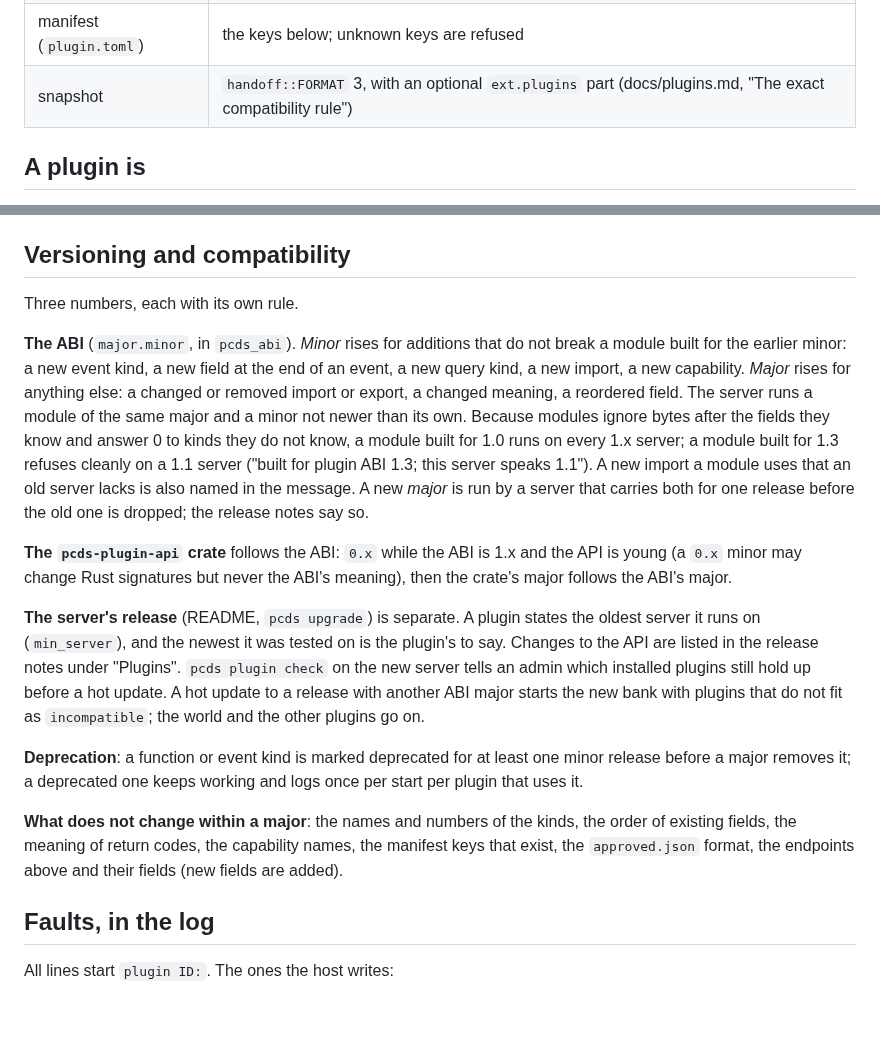
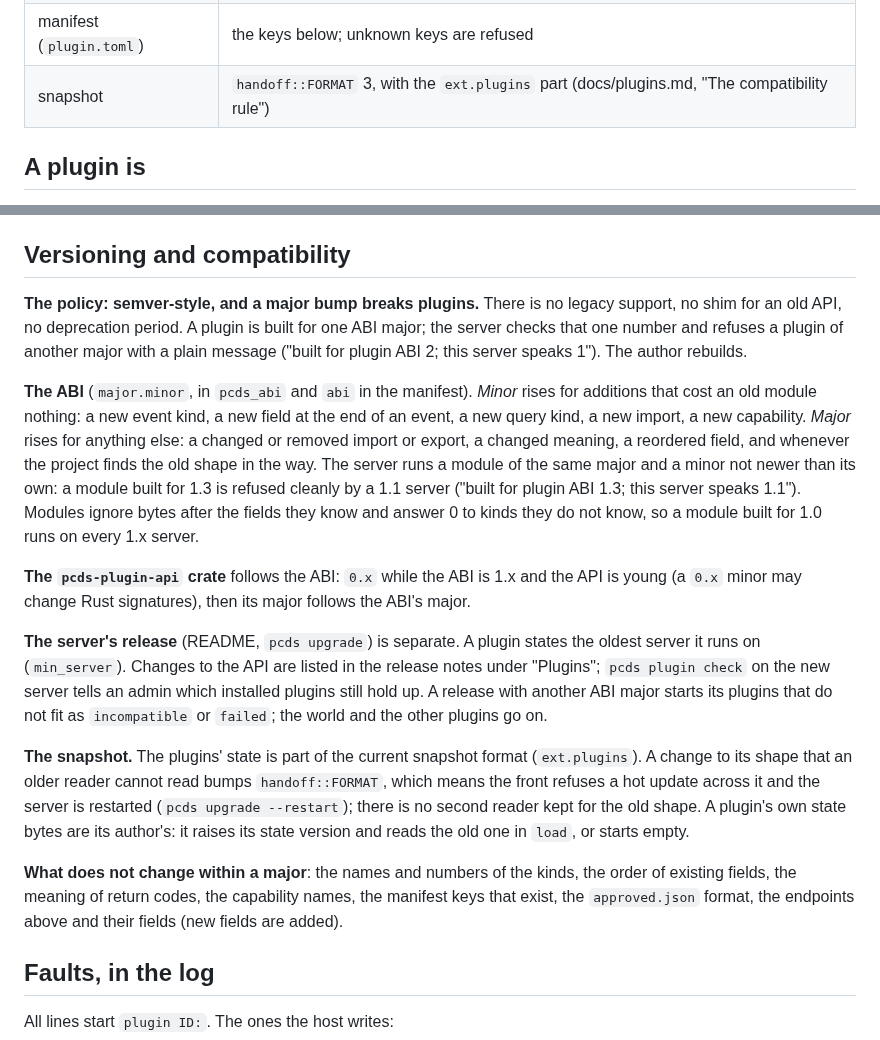
Before and after one commit to perara/planet-crafter-dedicated-server, a Markdown page: docs/plugins-api.md, 2 parts joined by grey strips. Drawn GitHub-style; blank space fills up the shorter version.

```diff
--- a/docs/plugins-api.md
+++ b/docs/plugins-api.md
@@ -13,7 +13,7 @@ Versions in this release:
 | plugin ABI | 1.0 (`ABI 1.0`; `pcds_plugin_api::ABI`, `0x0001_0000`) |
 | `pcds-plugin-api` crate | 0.1.0 |
 | manifest (`plugin.toml`) | the keys below; unknown keys are refused |
-| snapshot | `handoff::FORMAT` 3, with an optional `ext.plugins` part (docs/plugins.md, "The exact compatibility rule") |
+| snapshot | `handoff::FORMAT` 3, with the `ext.plugins` part (docs/plugins.md, "The compatibility rule") |
 
 ## A plugin is
 
@@ -287,37 +287,38 @@ restarts and the ids begin again: start from `after: 0` when it does.
 
 ## Versioning and compatibility
 
-Three numbers, each with its own rule.
+**The policy: semver-style, and a major bump breaks plugins.** There is no legacy support, no
+shim for an old API, no deprecation period. A plugin is built for one ABI major; the server checks
+that one number and refuses a plugin of another major with a plain message ("built for plugin ABI
+2; this server speaks 1"). The author rebuilds.
 
-**The ABI** (`major.minor`, in `pcds_abi`). *Minor* rises for additions that do not break a
-module built for the earlier minor: a new event kind, a new field at the end of an event, a new
-query kind, a new import, a new capability. *Major* rises for anything else: a changed or removed
-import or export, a changed meaning, a reordered field. The server runs a module of the same major
-and a minor not newer than its own. Because modules ignore bytes after the fields they know and
-answer 0 to kinds they do not know, a module built for 1.0 runs on every 1.x server; a module
-built for 1.3 refuses cleanly on a 1.1 server ("built for plugin ABI 1.3; this server speaks
-1.1"). A new import a module uses that an old server lacks is also named in the message.
-A new *major* is run by a server that carries both for one release before the old one is
-dropped; the release notes say so.
+**The ABI** (`major.minor`, in `pcds_abi` and `abi` in the manifest). *Minor* rises for additions
+that cost an old module nothing: a new event kind, a new field at the end of an event, a new query
+kind, a new import, a new capability. *Major* rises for anything else: a changed or removed import
+or export, a changed meaning, a reordered field, and whenever the project finds the old shape in
+the way. The server runs a module of the same major and a minor not newer than its own: a module
+built for 1.3 is refused cleanly by a 1.1 server ("built for plugin ABI 1.3; this server speaks
+1.1"). Modules ignore bytes after the fields they know and answer 0 to kinds they do not know,
+so a module built for 1.0 runs on every 1.x server.
 
-**The `pcds-plugin-api` crate** follows the ABI: `0.x` while the ABI is 1.x and the API is
-young (a `0.x` minor may change Rust signatures but never the ABI's meaning), then the crate's
-major follows the ABI's major.
+**The `pcds-plugin-api` crate** follows the ABI: `0.x` while the ABI is 1.x and the API is young
+(a `0.x` minor may change Rust signatures), then its major follows the ABI's major.
 
 **The server's release** (README, `pcds upgrade`) is separate. A plugin states the oldest server
-it runs on (`min_server`), and the newest it was tested on is the plugin's to say. Changes to the
-API are listed in the release notes under "Plugins". `pcds plugin check` on the new server tells an
-admin which installed plugins still hold up before a hot update. A hot update to a release with
-another ABI major starts the new bank with plugins that do not fit as `incompatible`; the world and
-the other plugins go on.
+it runs on (`min_server`). Changes to the API are listed in the release notes under "Plugins";
+`pcds plugin check` on the new server tells an admin which installed plugins still hold up. A
+release with another ABI major starts its plugins that do not fit as `incompatible` or `failed`;
+the world and the other plugins go on.
 
-**Deprecation**: a function or event kind is marked deprecated for at least one minor release
-before a major removes it; a deprecated one keeps working and logs once per start per plugin that
-uses it.
+**The snapshot.** The plugins' state is part of the current snapshot format (`ext.plugins`). A
+change to its shape that an older reader cannot read bumps `handoff::FORMAT`, which means the
+front refuses a hot update across it and the server is restarted (`pcds upgrade --restart`); there
+is no second reader kept for the old shape. A plugin's own state bytes are its author's: it raises
+its state version and reads the old one in `load`, or starts empty.
 
-**What does not change within a major**: the names and numbers of the kinds, the order of existing
-fields, the meaning of return codes, the capability names, the manifest keys that exist, the
-`approved.json` format, the endpoints above and their fields (new fields are added).
+**What does not change within a major**: the names and numbers of the kinds, the order of
+existing fields, the meaning of return codes, the capability names, the manifest keys that exist,
+the `approved.json` format, the endpoints above and their fields (new fields are added).
 
 ## Faults, in the log
 
```
Also changed, not shown: docs/plugins-guide.md (+1 -1 lines), docs/plugins.md (+24 -17 lines).
